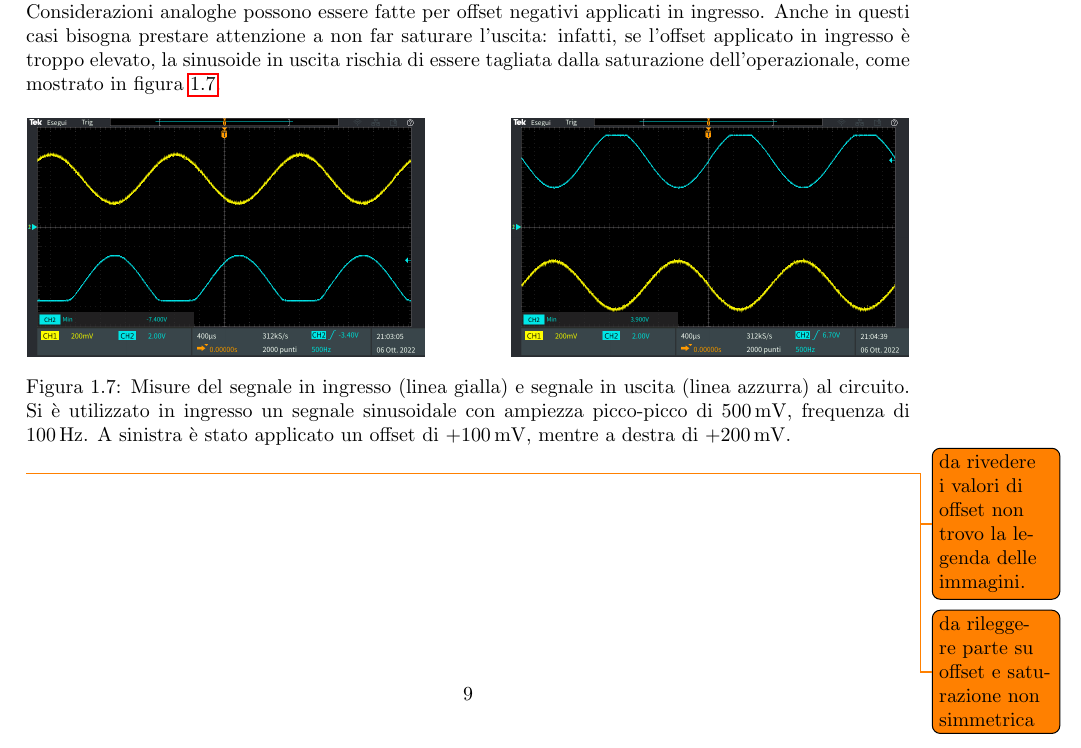
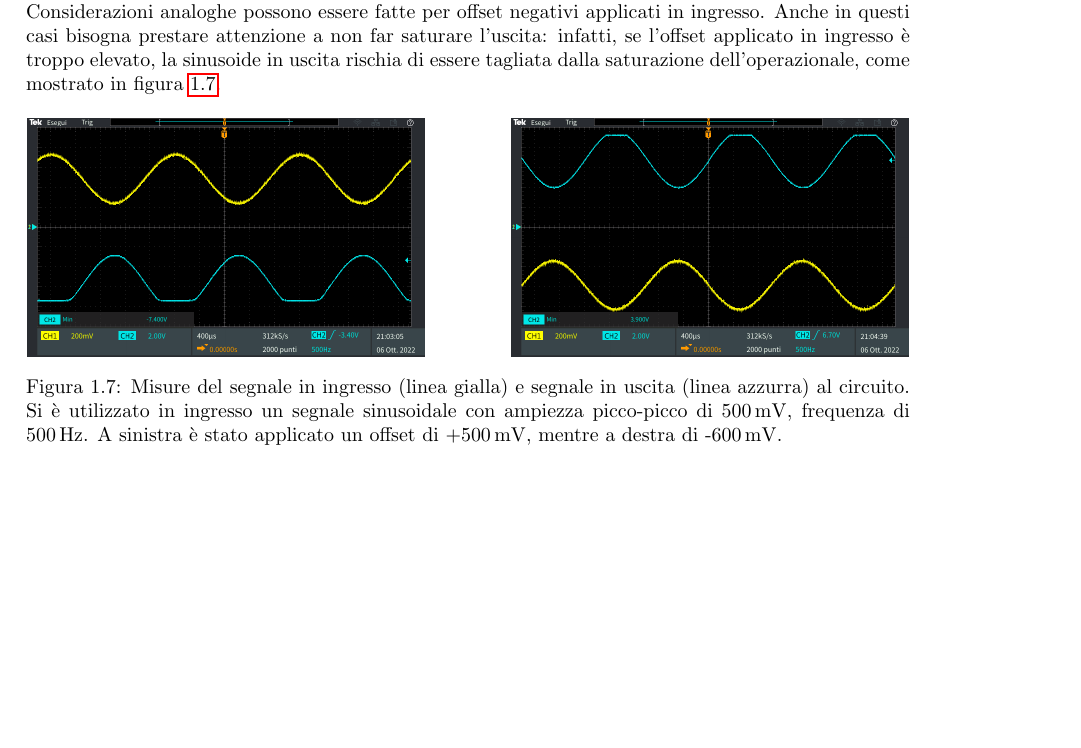
Before and after one commit to matteoverzeroli/Laboratorio-di-Elettronica-2022-2023, a LaTeX thesis (relazione.tex, which reads TextFiles/Laboratorio 1.tex): part of page 10 of 10, cut so that both start at the same text, the shorter picture padded with empty space. Compiled offline with pdfLaTeX.

Commit message:
fix offset values

```diff
--- a/TextFiles/Laboratorio 1.tex
+++ b/TextFiles/Laboratorio 1.tex
@@ -223,8 +223,6 @@ Anche in questi casi bisogna prestare attenzione a non far saturare l'uscita: in
 		\includegraphics[width=\linewidth]{./ImageFiles/Laboratorio 1/TEK00021}
 	\end{minipage}
 
-	\caption{Misure del segnale in ingresso (linea gialla) e segnale in uscita (linea azzurra) al circuito. Si è utilizzato in ingresso un segnale sinusoidale con ampiezza picco-picco di \SI{500}{\milli\volt}, frequenza di \SI{100}{\hertz}.  A sinistra è stato applicato un offset di +\SI{100}{\milli\volt}, mentre a destra di +\SI{200}{\milli\volt}.}
+	\caption{Misure del segnale in ingresso (linea gialla) e segnale in uscita (linea azzurra) al circuito. Si è utilizzato in ingresso un segnale sinusoidale con ampiezza picco-picco di \SI{500}{\milli\volt}, frequenza di \SI{500}{\hertz}.  A sinistra è stato applicato un offset di +\SI{500}{\milli\volt}, mentre a destra di -\SI{600}{\milli\volt}.}
 	\label{fig:misure_oscilloscopio_offset_sat}
 \end{figure}
-\todo{da rivedere i valori di offset non trovo la legenda delle immagini.}
-\todo{da rileggere parte su offset e saturazione non simmetrica}
```
